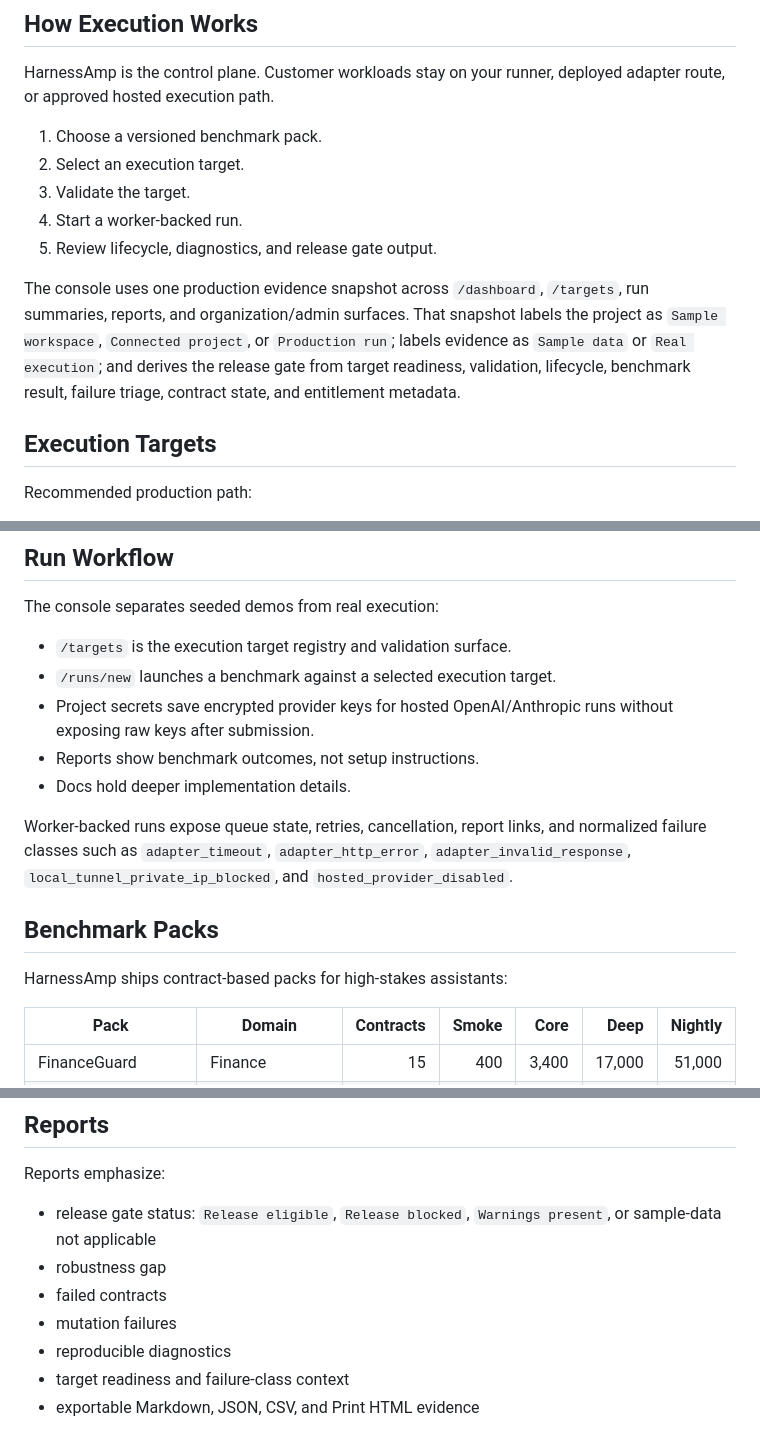
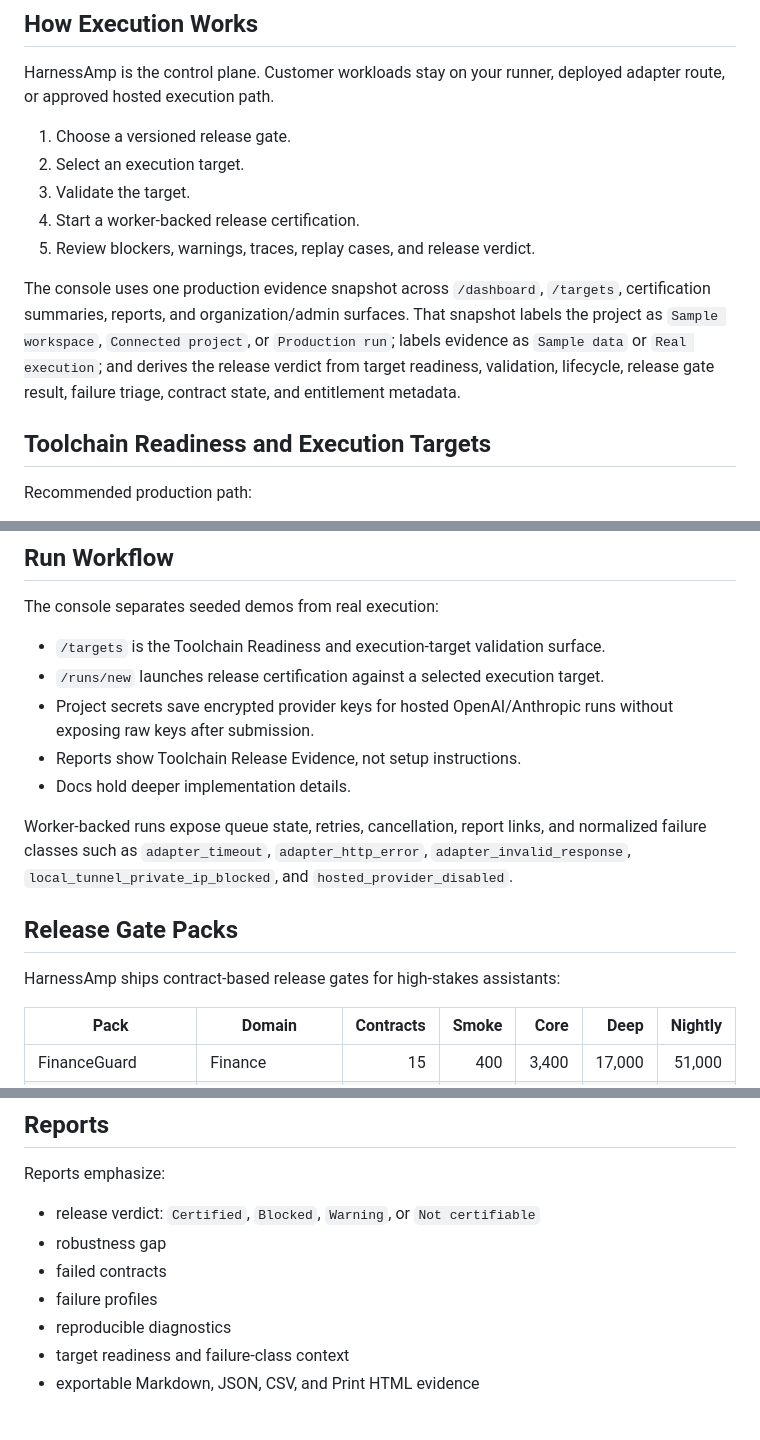
Before and after one commit to dwamenad/HarnessAmp, a Markdown page: README.md, 3 parts joined by grey strips. Drawn GitHub-style.

```diff
--- a/README.md
+++ b/README.md
@@ -62,15 +62,15 @@ Screenshots below use seeded/demo data only. They do not include real secrets, t
 
 HarnessAmp is the control plane. Customer workloads stay on your runner, deployed adapter route, or approved hosted execution path.
 
-1. Choose a versioned benchmark pack.
+1. Choose a versioned release gate.
 2. Select an execution target.
 3. Validate the target.
-4. Start a worker-backed run.
-5. Review lifecycle, diagnostics, and release gate output.
+4. Start a worker-backed release certification.
+5. Review blockers, warnings, traces, replay cases, and release verdict.
 
-The console uses one production evidence snapshot across `/dashboard`, `/targets`, run summaries, reports, and organization/admin surfaces. That snapshot labels the project as `Sample workspace`, `Connected project`, or `Production run`; labels evidence as `Sample data` or `Real execution`; and derives the release gate from target readiness, validation, lifecycle, benchmark result, failure triage, contract state, and entitlement metadata.
+The console uses one production evidence snapshot across `/dashboard`, `/targets`, certification summaries, reports, and organization/admin surfaces. That snapshot labels the project as `Sample workspace`, `Connected project`, or `Production run`; labels evidence as `Sample data` or `Real execution`; and derives the release verdict from target readiness, validation, lifecycle, release gate result, failure triage, contract state, and entitlement metadata.
 
-## Execution Targets
+## Toolchain Readiness and Execution Targets
 
 Recommended production path:
 
@@ -93,17 +93,17 @@ Hosted BYOK is feature-flagged and requires `HARNESSAMP_SECRET_ENCRYPTION_KEY`.
 
 The console separates seeded demos from real execution:
 
-- `/targets` is the execution target registry and validation surface.
-- `/runs/new` launches a benchmark against a selected execution target.
+- `/targets` is the Toolchain Readiness and execution-target validation surface.
+- `/runs/new` launches release certification against a selected execution target.
 - Project secrets save encrypted provider keys for hosted OpenAI/Anthropic runs without exposing raw keys after submission.
-- Reports show benchmark outcomes, not setup instructions.
+- Reports show Toolchain Release Evidence, not setup instructions.
 - Docs hold deeper implementation details.
 
 Worker-backed runs expose queue state, retries, cancellation, report links, and normalized failure classes such as `adapter_timeout`, `adapter_http_error`, `adapter_invalid_response`, `local_tunnel_private_ip_blocked`, and `hosted_provider_disabled`.
 
-## Benchmark Packs
+## Release Gate Packs
 
-HarnessAmp ships contract-based packs for high-stakes assistants:
+HarnessAmp ships contract-based release gates for high-stakes assistants:
 
 | Pack | Domain | Contracts | Smoke | Core | Deep | Nightly |
 | --- | --- | ---: | ---: | ---: | ---: | ---: |
@@ -123,10 +123,10 @@ node scripts/harnessamp.mjs run --pack healthguard-core --generated smoke --fail
 
 Reports emphasize:
 
-- release gate status: `Release eligible`, `Release blocked`, `Warnings present`, or sample-data not applicable
+- release verdict: `Certified`, `Blocked`, `Warning`, or `Not certifiable`
 - robustness gap
 - failed contracts
-- mutation failures
+- failure profiles
 - reproducible diagnostics
 - target readiness and failure-class context
 - exportable Markdown, JSON, CSV, and Print HTML evidence
```
Also changed, not shown: other parts of README.md (+16 -16 lines).
